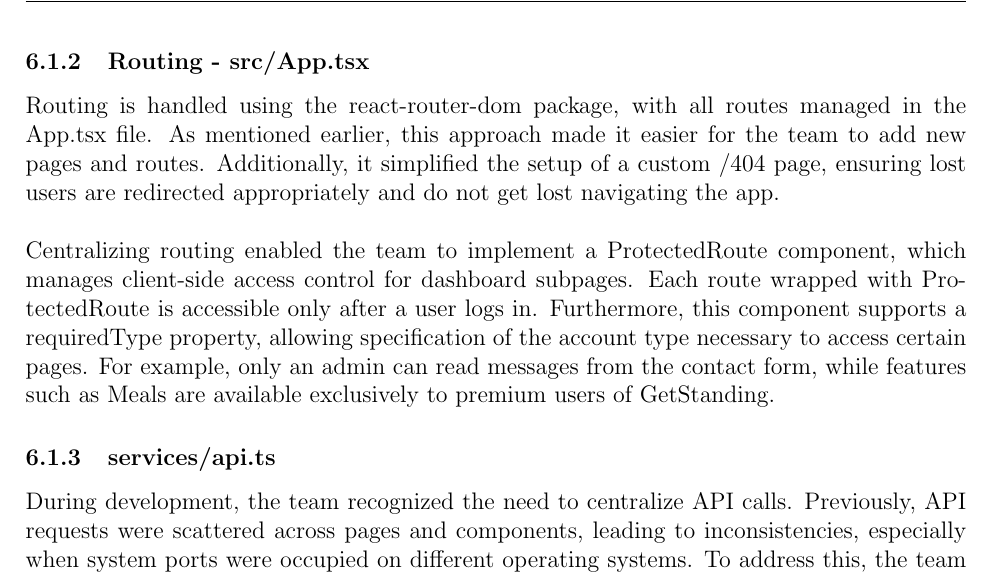
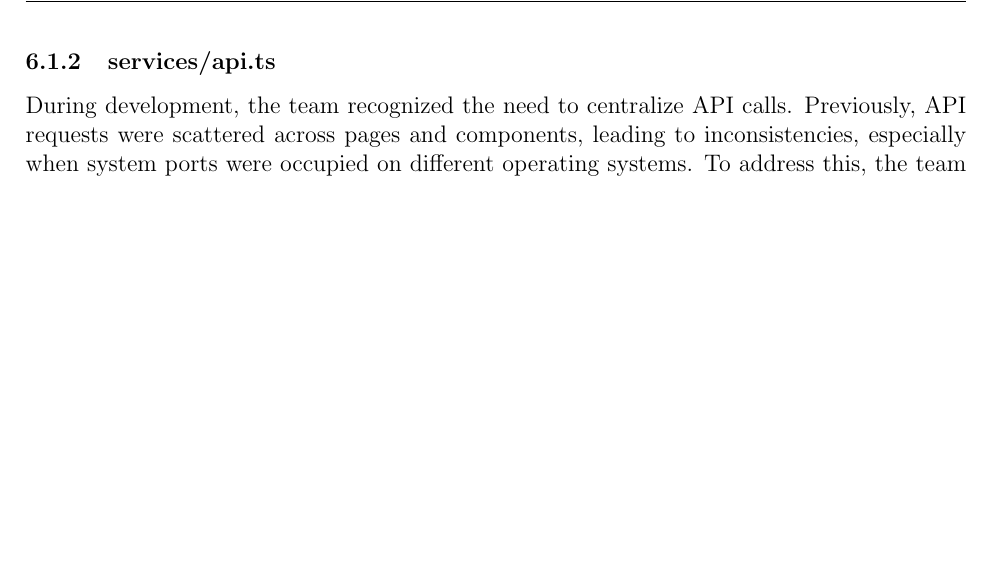
Before and after one commit to vladi245/WebFrontend-group8, a LaTeX document (Final_report.tex): part of page 13 of 19, cut at the place of the change, the shorter picture padded with empty space. Compiled offline with pdfLaTeX.

Commit message:
feat: remove accidental paste of the section twice

```diff
--- a/Final_report.tex
+++ b/Final_report.tex
@@ -186,10 +186,6 @@ The project is split into pages stored in the folder page/ and components stored
 Routing is handled using the react-router-dom package, with all routes managed in the App.tsx file. As mentioned earlier, this approach made it easier for the team to add new pages and routes. Additionally, it simplified the setup of a custom /404 page, ensuring lost users are redirected appropriately and do not get lost navigating the app.\\\\
 Centralizing routing enabled the team to implement a ProtectedRoute component, which manages client-side access control for dashboard subpages. Each route wrapped with ProtectedRoute is accessible only after a user logs in. Furthermore, this component supports a requiredType property, allowing specification of the account type necessary to access certain pages. For example, only an admin can read messages from the contact form, while features such as Meals are available exclusively to premium users of GetStanding.
 
-\subsubsection{Routing - src/App.tsx}
-Routing is handled using the react-router-dom package, with all routes managed in the App.tsx file. As mentioned earlier, this approach made it easier for the team to add new pages and routes. Additionally, it simplified the setup of a custom /404 page, ensuring lost users are redirected appropriately and do not get lost navigating the app.\\\\
-Centralizing routing enabled the team to implement a ProtectedRoute component, which manages client-side access control for dashboard subpages. Each route wrapped with ProtectedRoute is accessible only after a user logs in. Furthermore, this component supports a requiredType property, allowing specification of the account type necessary to access certain pages. For example, only an admin can read messages from the contact form, while features such as Meals are available exclusively to premium users of GetStanding.
-
 \subsubsection{services/api.ts}
 During development, the team recognized the need to centralize API calls. Previously, API requests were scattered across pages and components, leading to inconsistencies, especially when system ports were occupied on different operating systems. To address this, the team created a single entry point for all API connections in services/api.ts. This file stores the backend server address, making it easier to update API endpoints and ensuring that the JWT token (stored in local storage) is automatically included with every request made from the frontend.
 
```
